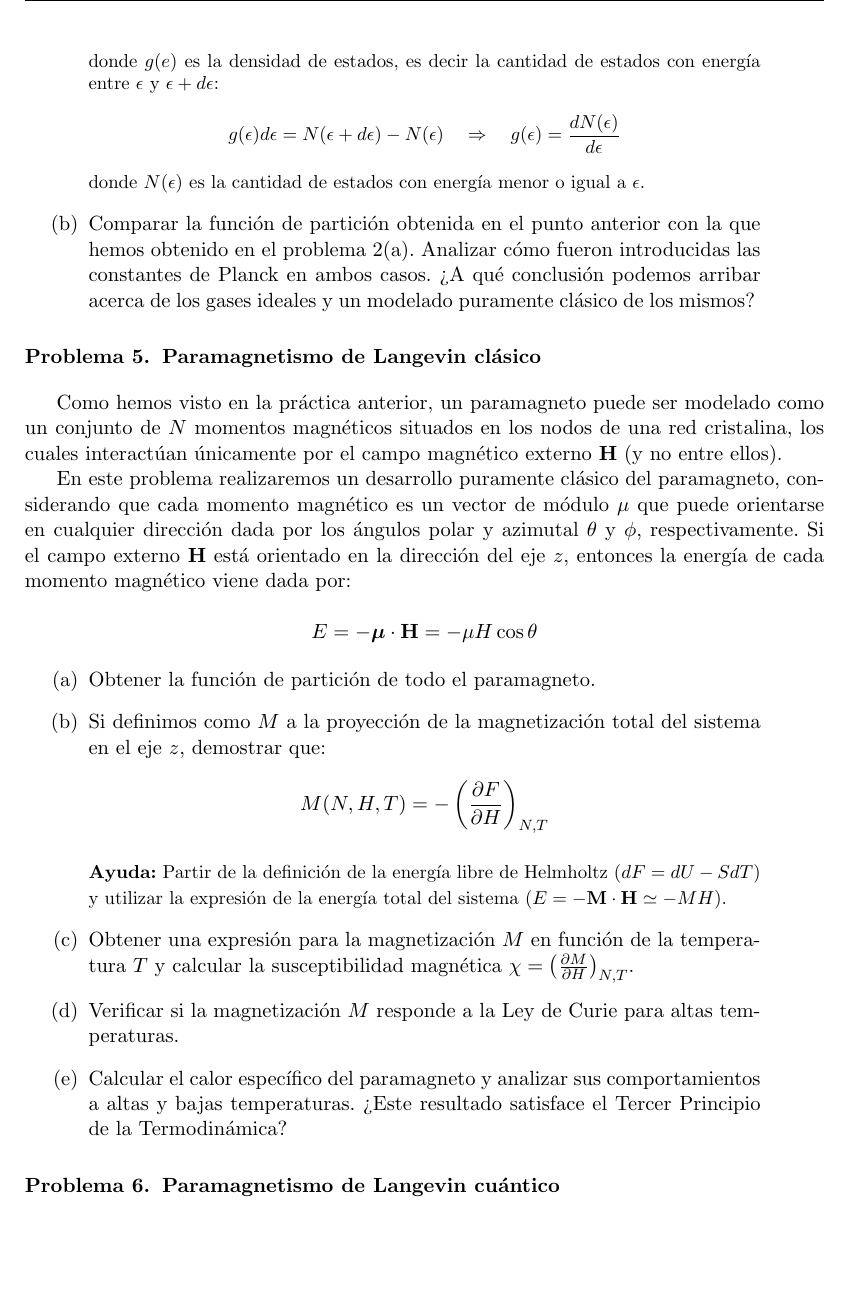
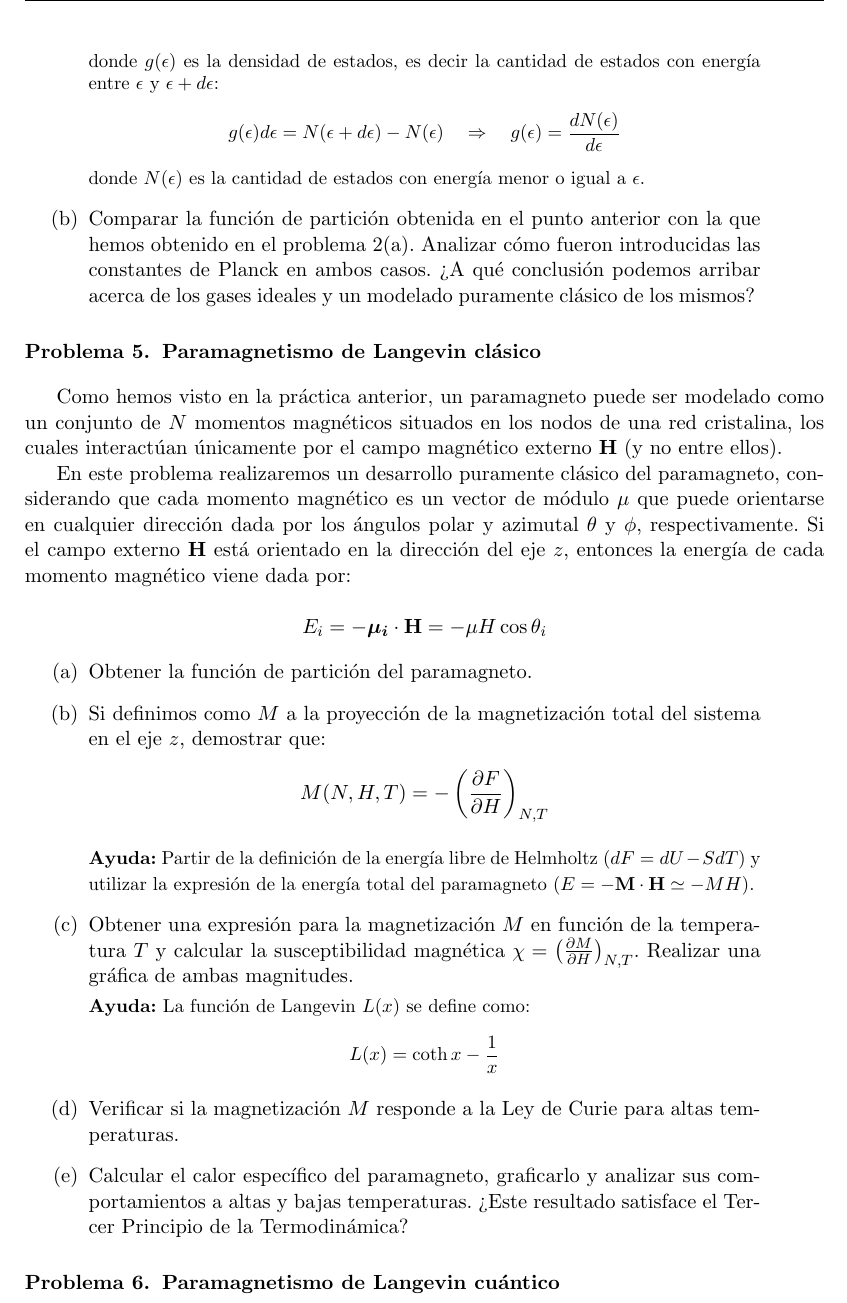
Before and after one commit to santisoler/mecanica-estadistica, a LaTeX document (practica2/practica2.tex): part of page 4 of 4, cut so that both start at the same text, the shorter picture padded with empty space. Compiled offline with pdfLaTeX.

Commit message:
Modificaciones en practica2

```diff
--- a/practica2/practica2.tex
+++ b/practica2/practica2.tex
@@ -271,7 +271,7 @@ donde $Z_1$ es la función de partición de una sola partícula.
     discreta de los estados en una integral del tipo:
     $$ Z_1(T, V) =
     \int_0^\infty g(\epsilon) e^{-\epsilon/k_B T} d\epsilon $$
-    donde $g(e)$ es la densidad de estados, es decir la cantidad de
+    donde $g(\epsilon)$ es la densidad de estados, es decir la cantidad de
     estados con energía entre $\epsilon$ y $\epsilon + d\epsilon$:
     $$ g(\epsilon) d\epsilon = N(\epsilon + d\epsilon) - N(\epsilon)
     \quad \Rightarrow \quad g(\epsilon) = \frac{d N(\epsilon)}{d\epsilon} $$
@@ -292,6 +292,7 @@ donde $Z_1$ es la función de partición de una sola partícula.
 
 
 \section{Paramagnetismo de Langevin clásico}
+\label{sec:paramagneto-clasico}
 
 Como hemos visto en la práctica anterior, un paramagneto puede ser
 modelado como un conjunto de $N$ momentos magnéticos situados en los
@@ -305,14 +306,14 @@ módulo $\mu$ que puede orientarse en cualquier dirección dada por los
 Si el campo externo $\textbf{H}$ está orientado en la dirección del eje
 $z$, entonces la energía de cada momento magnético viene dada por:
 
-$$ E = - \boldsymbol{\mu} \cdot \textbf{H} = - \mu H \cos \theta $$
+$$ E_i = - \boldsymbol{\mu_i} \cdot \textbf{H} = - \mu H \cos \theta_i $$
 
 
 \begin{enumerate}[label=(\alph*),
                   leftmargin=2\parindent,
                   rightmargin=2\parindent]
 
-    \item{Obtener la función de partición de todo el paramagneto.}
+    \item{Obtener la función de partición del paramagneto.}
 
     \item{Si definimos como $M$ a la proyección de la magnetización total del
           sistema en el eje $z$, demostrar que:
@@ -323,20 +324,27 @@ $$ E = - \boldsymbol{\mu} \cdot \textbf{H} = - \mu H \cos \theta $$
     {\small
     \textbf{Ayuda:}
     Partir de la definición de la energía libre de Helmholtz ($ dF = dU
-    - S dT$) y utilizar la expresión de la energía total del sistema
-    ($ E = - \textbf{M} \cdot \textbf{H} \simeq - MH$).
+    - S dT$) y utilizar la expresión de la energía total del
+    paramagneto ($ E = - \textbf{M} \cdot \textbf{H} \simeq - MH$).
     }
 
     \item{Obtener una expresión para la magnetización $M$ en función
           de la temperatura $T$ y calcular la susceptibilidad magnética
-          $\chi = \left( \frac{\partial M}{\partial H} \right)_{N, T}$.}
+          $\chi = \left( \frac{\partial M}{\partial H} \right)_{N, T}$.
+          Realizar una gráfica de ambas magnitudes.}
+
+    {\small
+    \textbf{Ayuda:} La función de Langevin $L(x)$ se define como:
+    $$ L(x) = \coth x - \frac{1}{x} $$
+    }
 
     \item{Verificar si la magnetización $M$ responde a la Ley de Curie
           para altas temperaturas.}
 
-    \item{Calcular el calor específico del paramagneto y analizar sus
-          comportamientos a altas y bajas temperaturas. ¿Este
-          resultado satisface el Tercer Principio de la Termodinámica?}
+    \item{Calcular el calor específico del paramagneto, graficarlo y
+          analizar sus comportamientos a altas y bajas temperaturas.
+          ¿Este resultado satisface el Tercer Principio de la
+          Termodinámica?}
 
 
 \end{enumerate}
```
